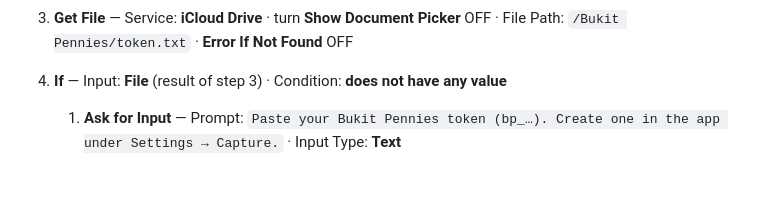
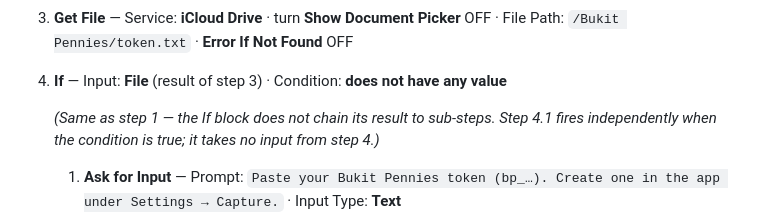
Before and after one commit to jaredoka/bukit-pennies, a Markdown page: docs/shortcut-authoring.md, the part around the change. GitHub-like rendering; blank space fills up the shorter version.

Commit message:
docs: clarify step 4 If block also does not chain to sub-steps
Co-Authored-By: Claude Fable 5 <noreply@anthropic.com>

```diff
--- a/docs/shortcut-authoring.md
+++ b/docs/shortcut-authoring.md
@@ -45,6 +45,11 @@ deep link targets this name — do not rename).
 3. **Get File** — Service: **iCloud Drive** · turn **Show Document Picker**
    OFF · File Path: `/Bukit Pennies/token.txt` · **Error If Not Found** OFF
 4. **If** — Input: **File** (result of step 3) · Condition: **does not have any value**
+
+   *(Same as step 1 — the If block does not chain its result to sub-steps.
+   Step 4.1 fires independently when the condition is true; it takes no input
+   from step 4.)*
+
    1. **Ask for Input** — Prompt:
       `Paste your Bukit Pennies token (bp_…). Create one in the app under Settings → Capture.` ·
       Input Type: **Text**
```
